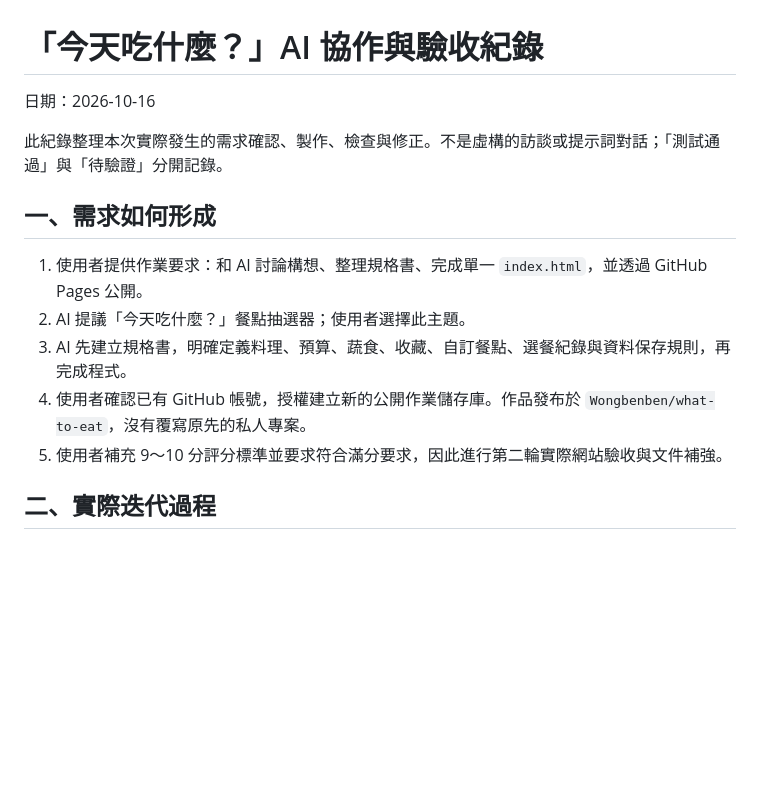
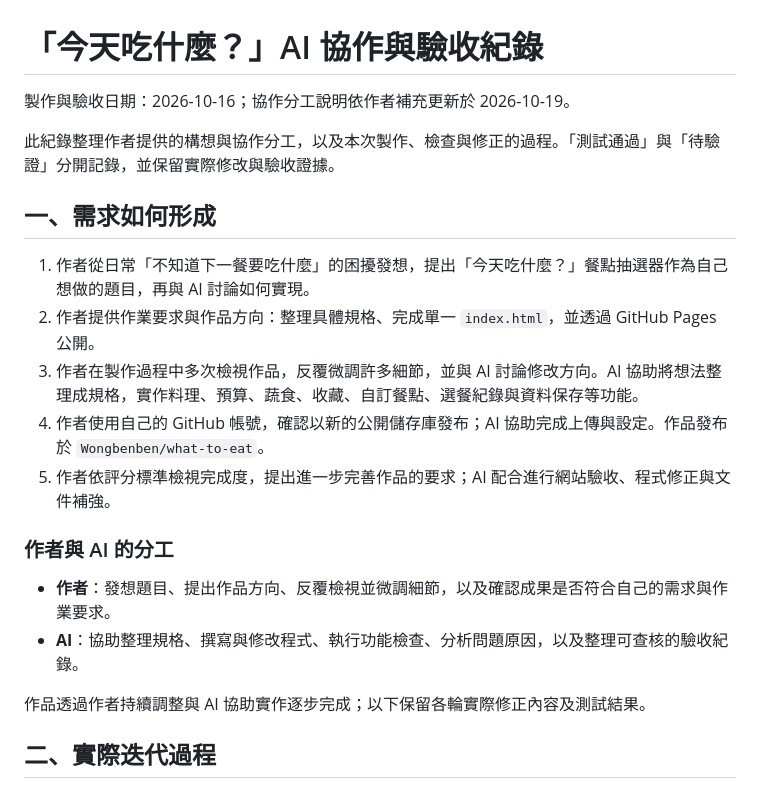
Before and after one commit to Wongbenben/what-to-eat, a Markdown page: AI協作與驗收紀錄.md, the part around the change. GitHub-like rendering; blank space fills up the shorter version.

Commit message:
Clarify author-provided concept and iterative collaboration roles

```diff
--- a/AI協作與驗收紀錄.md
+++ b/AI協作與驗收紀錄.md
@@ -1,16 +1,23 @@
 # 「今天吃什麼？」AI 協作與驗收紀錄
 
-日期：2026-10-16
+製作與驗收日期：2026-10-16；協作分工說明依作者補充更新於 2026-10-19。
 
-此紀錄整理本次實際發生的需求確認、製作、檢查與修正。不是虛構的訪談或提示詞對話；「測試通過」與「待驗證」分開記錄。
+此紀錄整理作者提供的構想與協作分工，以及本次製作、檢查與修正的過程。「測試通過」與「待驗證」分開記錄，並保留實際修改與驗收證據。
 
 ## 一、需求如何形成
 
-1. 使用者提供作業要求：和 AI 討論構想、整理規格書、完成單一 `index.html`，並透過 GitHub Pages 公開。
-2. AI 提議「今天吃什麼？」餐點抽選器；使用者選擇此主題。
-3. AI 先建立規格書，明確定義料理、預算、蔬食、收藏、自訂餐點、選餐紀錄與資料保存規則，再完成程式。
-4. 使用者確認已有 GitHub 帳號，授權建立新的公開作業儲存庫。作品發布於 `Wongbenben/what-to-eat`，沒有覆寫原先的私人專案。
-5. 使用者補充 9～10 分評分標準並要求符合滿分要求，因此進行第二輪實際網站驗收與文件補強。
+1. 作者從日常「不知道下一餐要吃什麼」的困擾發想，提出「今天吃什麼？」餐點抽選器作為自己想做的題目，再與 AI 討論如何實現。
+2. 作者提供作業要求與作品方向：整理具體規格、完成單一 `index.html`，並透過 GitHub Pages 公開。
+3. 作者在製作過程中多次檢視作品，反覆微調許多細節，並與 AI 討論修改方向。AI 協助將想法整理成規格，實作料理、預算、蔬食、收藏、自訂餐點、選餐紀錄與資料保存等功能。
+4. 作者使用自己的 GitHub 帳號，確認以新的公開儲存庫發布；AI 協助完成上傳與設定。作品發布於 `Wongbenben/what-to-eat`。
+5. 作者依評分標準檢視完成度，提出進一步完善作品的要求；AI 配合進行網站驗收、程式修正與文件補強。
+
+### 作者與 AI 的分工
+
+- **作者**：發想題目、提出作品方向、反覆檢視並微調細節，以及確認成果是否符合自己的需求與作業要求。
+- **AI**：協助整理規格、撰寫與修改程式、執行功能檢查、分析問題原因，以及整理可查核的驗收紀錄。
+
+作品透過作者持續調整與 AI 協助實作逐步完成；以下保留各輪實際修正內容及測試結果。
 
 ## 二、實際迭代過程
 
```
